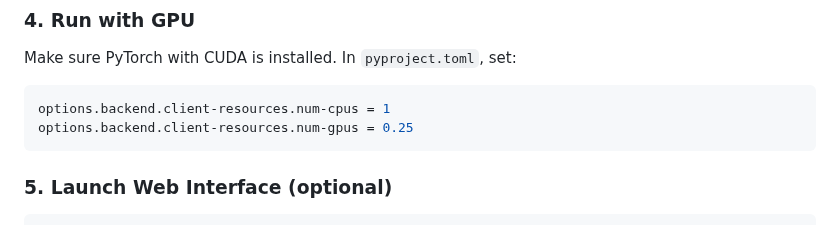
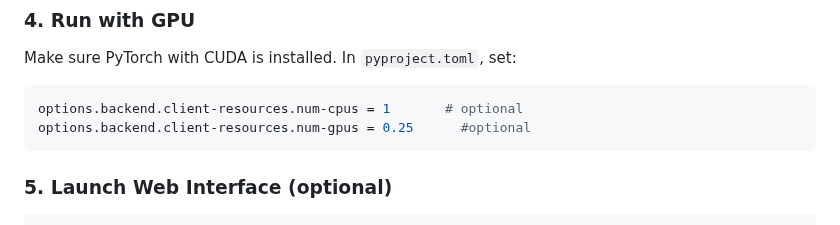
Before and after one commit to NguyenDung0210/Federated_Learning_Medical_Imaging, a Markdown page: README.md, the part around the change. Drawn GitHub-style.

Commit message:
Instruction

````diff
--- a/README.md
+++ b/README.md
@@ -129,8 +129,8 @@ flwr run .
 ### 4. Run with GPU
 Make sure PyTorch with CUDA is installed. In `pyproject.toml`, set:
 ```toml
-options.backend.client-resources.num-cpus = 1
-options.backend.client-resources.num-gpus = 0.25
+options.backend.client-resources.num-cpus = 1       # optional
+options.backend.client-resources.num-gpus = 0.25      #optional
 ```
 
 ### 5. Launch Web Interface (optional)
````
